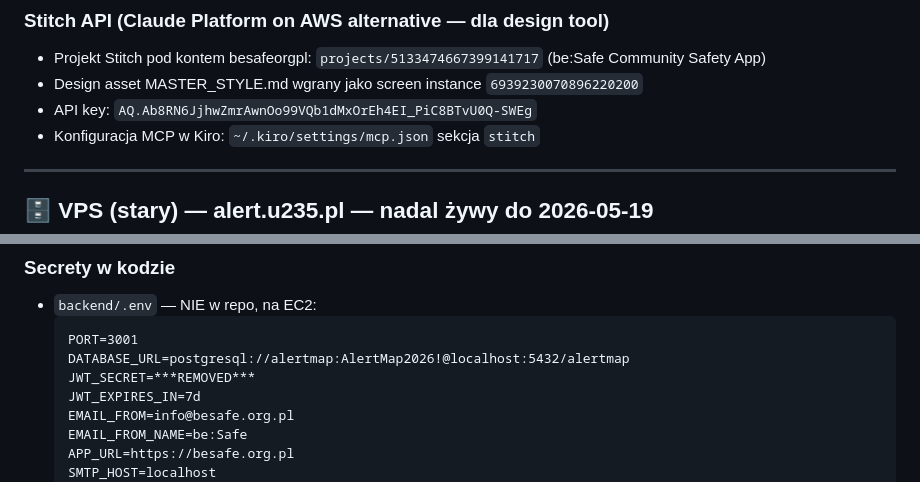
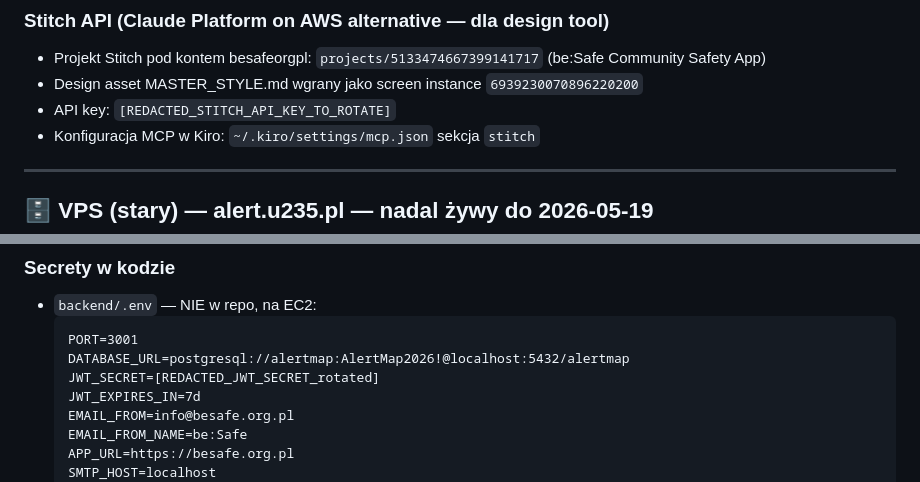
Before and after one commit to m3n3sx/be-safe, a Markdown page: docs/INFRASTRUCTURE.md, 2 parts joined by grey strips. Rendered like a GitHub page.

````diff
--- a/docs/INFRASTRUCTURE.md
+++ b/docs/INFRASTRUCTURE.md
@@ -141,7 +141,7 @@
 
 - Projekt Stitch pod kontem besafeorgpl: `projects/5133474667399141717` (be:Safe Community Safety App)
 - Design asset MASTER_STYLE.md wgrany jako screen instance `6939230070896220200`
-- API key: `AQ.Ab8RN6JjhwZmrAwnOo99VQb1dMxOrEh4EI_PiC8BTvU0Q-SWEg`
+- API key: `[REDACTED_STITCH_API_KEY_TO_ROTATE]`
 - Konfiguracja MCP w Kiro: `~/.kiro/settings/mcp.json` sekcja `stitch`
 
 ---
@@ -232,7 +232,7 @@ Virtual aliases (`/etc/postfix/virtual_aliases`): postmaster/abuse/root → info
   ```
   PORT=3001
   DATABASE_URL=postgresql://alertmap:AlertMap2026!@localhost:5432/alertmap
-  JWT_SECRET=***REMOVED***
+  JWT_SECRET=[REDACTED_JWT_SECRET_rotated]
   JWT_EXPIRES_IN=7d
   EMAIL_FROM=info@besafe.org.pl
   EMAIL_FROM_NAME=be:Safe
````
Also changed, not shown: other parts of docs/INFRASTRUCTURE.md (+10 -10 lines), design/stitch/05_MCP_WORKFLOW.md (+1 -1 lines), docs/CONTINUATION_PLAN.md (+1 -1 lines).
